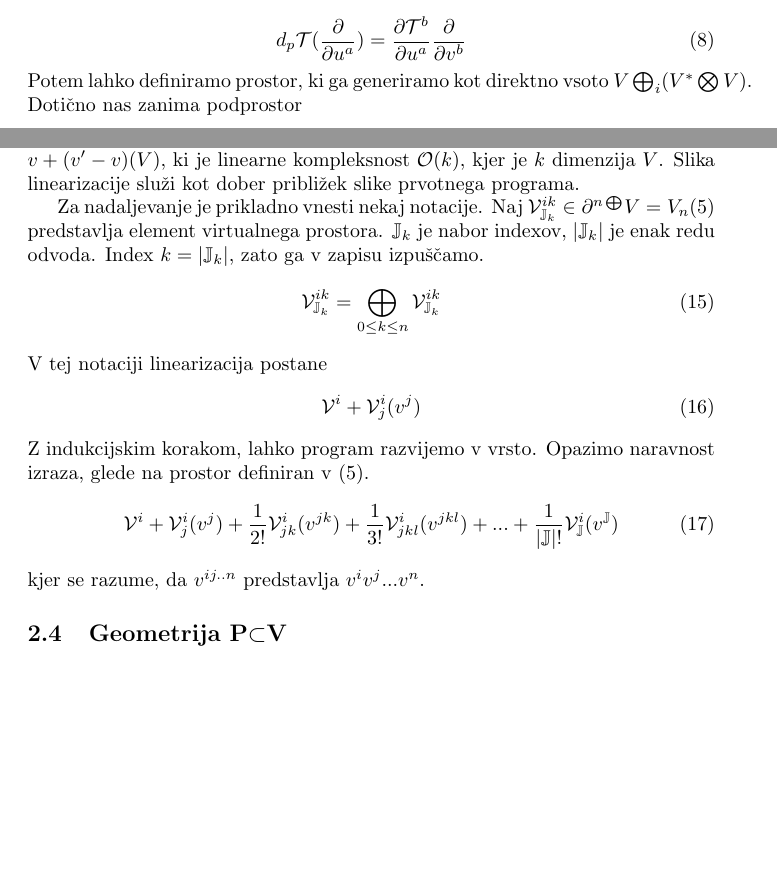
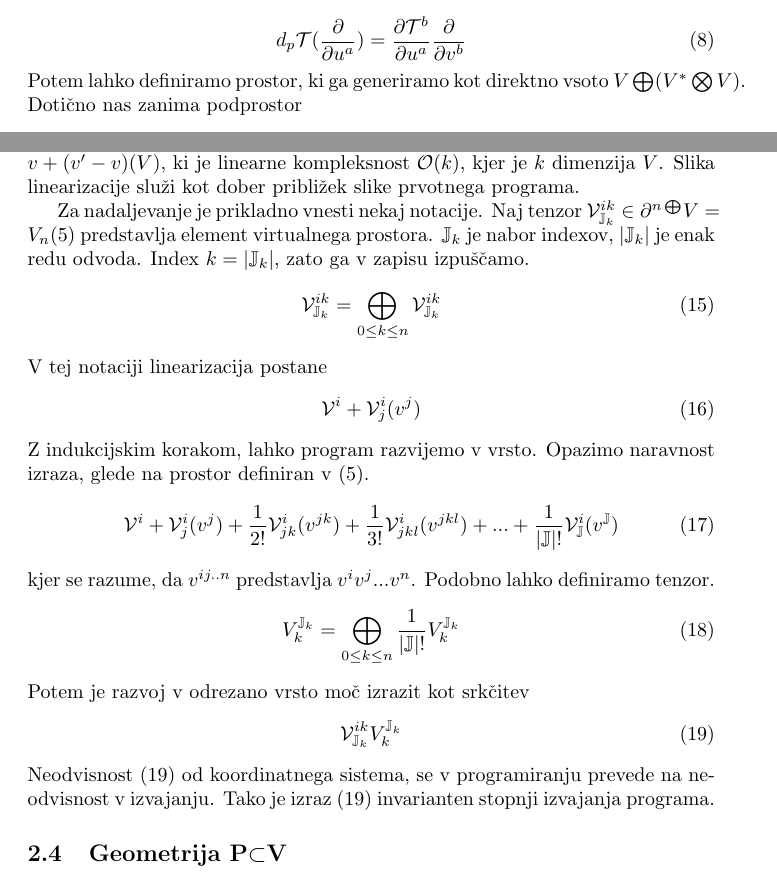
Before and after one commit to ZigaSajovic/dCpp, a LaTeX paper (autodiff.tex): two parts of pages 5 and 7 of 9, joined at a grey line, cut so that both start at the same text, the shorter picture padded with empty space. Compiled offline with pdfLaTeX.

Commit message:
Invariantnost stopnji izvajanja programa

```diff
--- a/autodiff.tex
+++ b/autodiff.tex
@@ -238,7 +238,7 @@ in naj $dx_j$ predstavljajo bazo duala $V_\JJ^{*}$. Poslužili se bomo tako povl
 \begin{equation}
  d_p\T(\frac{\partial}{\partial u^a})=\frac{\partial\T^b}{\partial u^a}\frac{\partial}{\partial v^b}
 \end{equation}
-Potem lahko definiramo prostor, ki ga generiramo kot direktno vsoto $V\bigoplus_i (V^*\bigotimes V)$. Dotično nas zanima podprostor
+Potem lahko definiramo prostor, ki ga generiramo kot direktno vsoto $V\bigoplus (V^*\bigotimes V)$. Dotično nas zanima podprostor
 $$\mathcal{V}=\mathcal{M}\bigoplus_{\forall_i}\partial_i\mathcal{M}$$
 
   Definirajmo operator
@@ -322,7 +322,7 @@ $$\mathcal{V}=\mathcal{M}\bigoplus_{\forall_i}\partial_i\mathcal{M}$$
 
  %notacije je treba dodelat niso še čisto kul
 
- Za nadaljevanje je prikladno vnesti nekaj notacije. Naj $\VV^{ik}_{\JJ_k}\in\op{n}V=V_n (\ref{eq:V_n})$ predstavlja element virtualnega prostora. $\JJ_k$ je nabor indexov, $\lvert\JJ_k\rvert$ je enak redu odvoda. Index $k=\lvert\JJ_k\rvert$, zato ga v zapisu izpuščamo.
+ Za nadaljevanje je prikladno vnesti nekaj notacije. Naj tenzor $\VV^{ik}_{\JJ_k}\in\op{n}V=V_n (\ref{eq:V_n})$ predstavlja element virtualnega prostora. $\JJ_k$ je nabor indexov, $\lvert\JJ_k\rvert$ je enak redu odvoda. Index $k=\lvert\JJ_k\rvert$, zato ga v zapisu izpuščamo.
  \begin{equation}
  	\VV^{ik}_{\JJ_k}= \bigoplus\limits_{0\le k\le n} \VV^{ik}_{\JJ_k}
  \end{equation}
@@ -335,7 +335,16 @@ $$\mathcal{V}=\mathcal{M}\bigoplus_{\forall_i}\partial_i\mathcal{M}$$
  	\VV^i +\VV^i_j(v^j)+\frac{1}{2!}\VV^i_{jk}(v^{jk})+\frac{1}{3!}\VV^i_{jkl}(v^{jkl})+...+\frac{1}{\lvert\JJ\rvert!}\VV^i_\JJ(v^\JJ)
  \end{equation}
 kjer se razume, da $v^{ij..n}$ predstavlja $v^iv^j...v^n$.
-
+%kar sledi ne vem če naj dava noter, ti presodi
+Podobno lahko definiramo tenzor.
+\begin{equation}\label{eq:tenzor}
+	V^{\JJ_k}_{k}=\bigoplus\limits_{0\le k\le n} \frac{1}{\lvert\JJ\rvert!}V^{\JJ_k}_{k}
+\end{equation}
+Potem je razvoj v odrezano vrsto moč izrazit kot srkčitev
+\begin{equation}\label{eq:tenzorVrsta}
+	\VV^{ik}_{\JJ_k}V^{\JJ_k}_{k}
+\end{equation}
+Neodvisnost $(\ref{eq:tenzorVrsta})$ od koordinatnega sistema, se v programiranju prevede na neodvisnost v izvajanju. Tako je izraz $(\ref{eq:tenzorVrsta})$ invarianten stopnji izvajanja programa.
 \subsection{Geometrija P$\subset$V}
 
 
```
